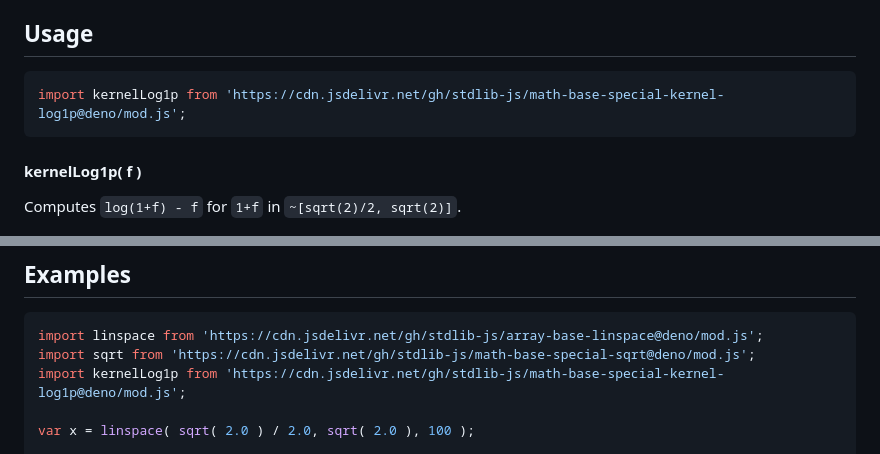
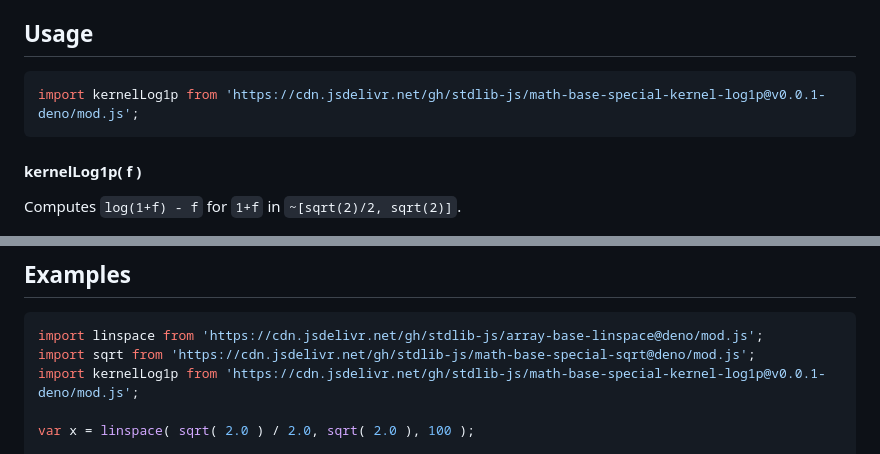
Before and after one commit to stdlib-js/math-base-special-kernel-log1p, a Markdown page: README.md, 2 parts joined by grey strips. Drawn GitHub-style.

Commit message:
Update README.md for Deno bundle v0.0.1

````diff
--- a/README.md
+++ b/README.md
@@ -42,7 +42,7 @@ limitations under the License.
 ## Usage
 
 ```javascript
-import kernelLog1p from 'https://cdn.jsdelivr.net/gh/stdlib-js/math-base-special-kernel-log1p@deno/mod.js';
+import kernelLog1p from 'https://cdn.jsdelivr.net/gh/stdlib-js/math-base-special-kernel-log1p@v0.0.1-deno/mod.js';
 ```
 
 #### kernelLog1p( f )
@@ -83,7 +83,7 @@ v = kernelLog1p( NaN );
 ```javascript
 import linspace from 'https://cdn.jsdelivr.net/gh/stdlib-js/array-base-linspace@deno/mod.js';
 import sqrt from 'https://cdn.jsdelivr.net/gh/stdlib-js/math-base-special-sqrt@deno/mod.js';
-import kernelLog1p from 'https://cdn.jsdelivr.net/gh/stdlib-js/math-base-special-kernel-log1p@deno/mod.js';
+import kernelLog1p from 'https://cdn.jsdelivr.net/gh/stdlib-js/math-base-special-kernel-log1p@v0.0.1-deno/mod.js';
 
 var x = linspace( sqrt( 2.0 ) / 2.0, sqrt( 2.0 ), 100 );
 
````
